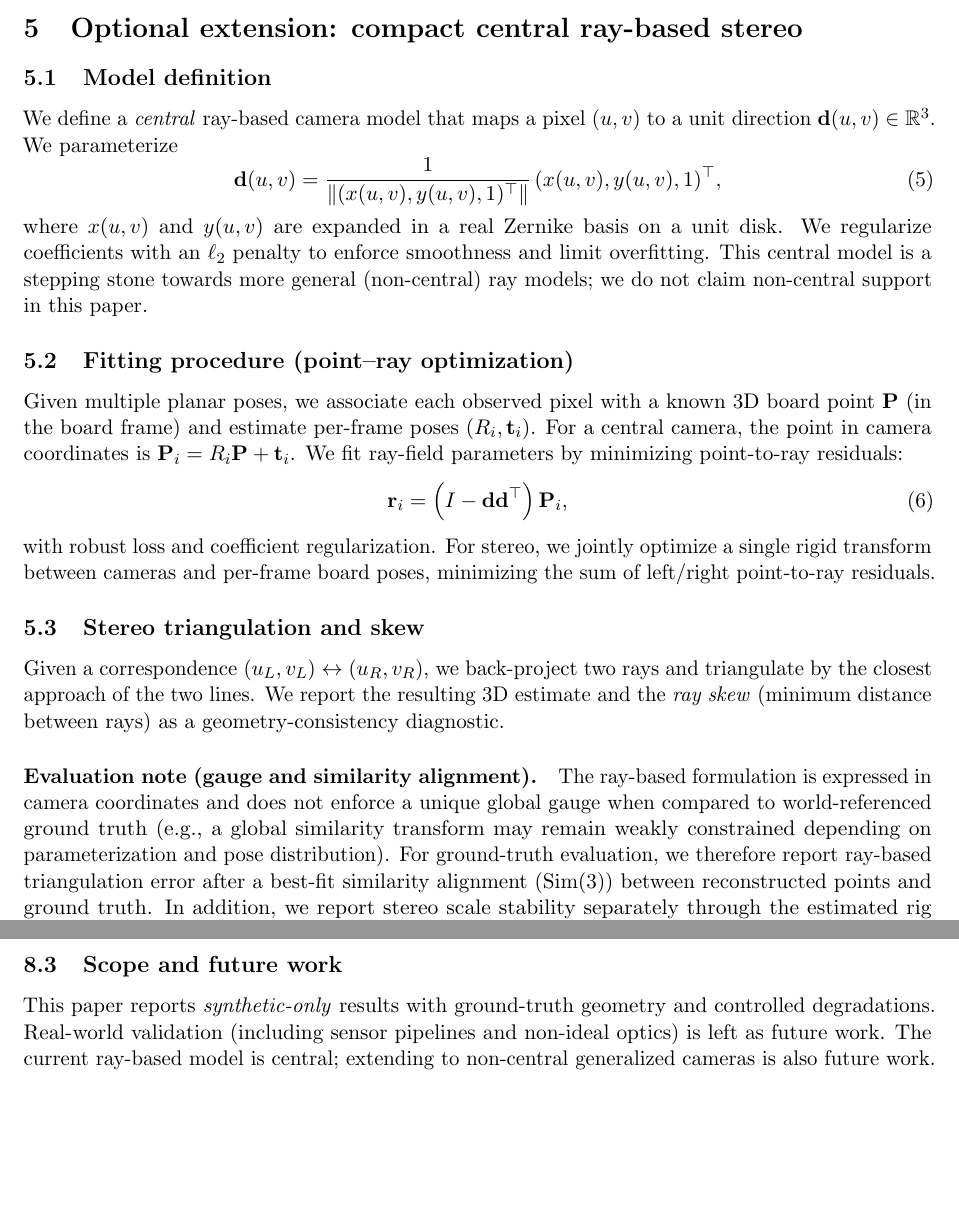
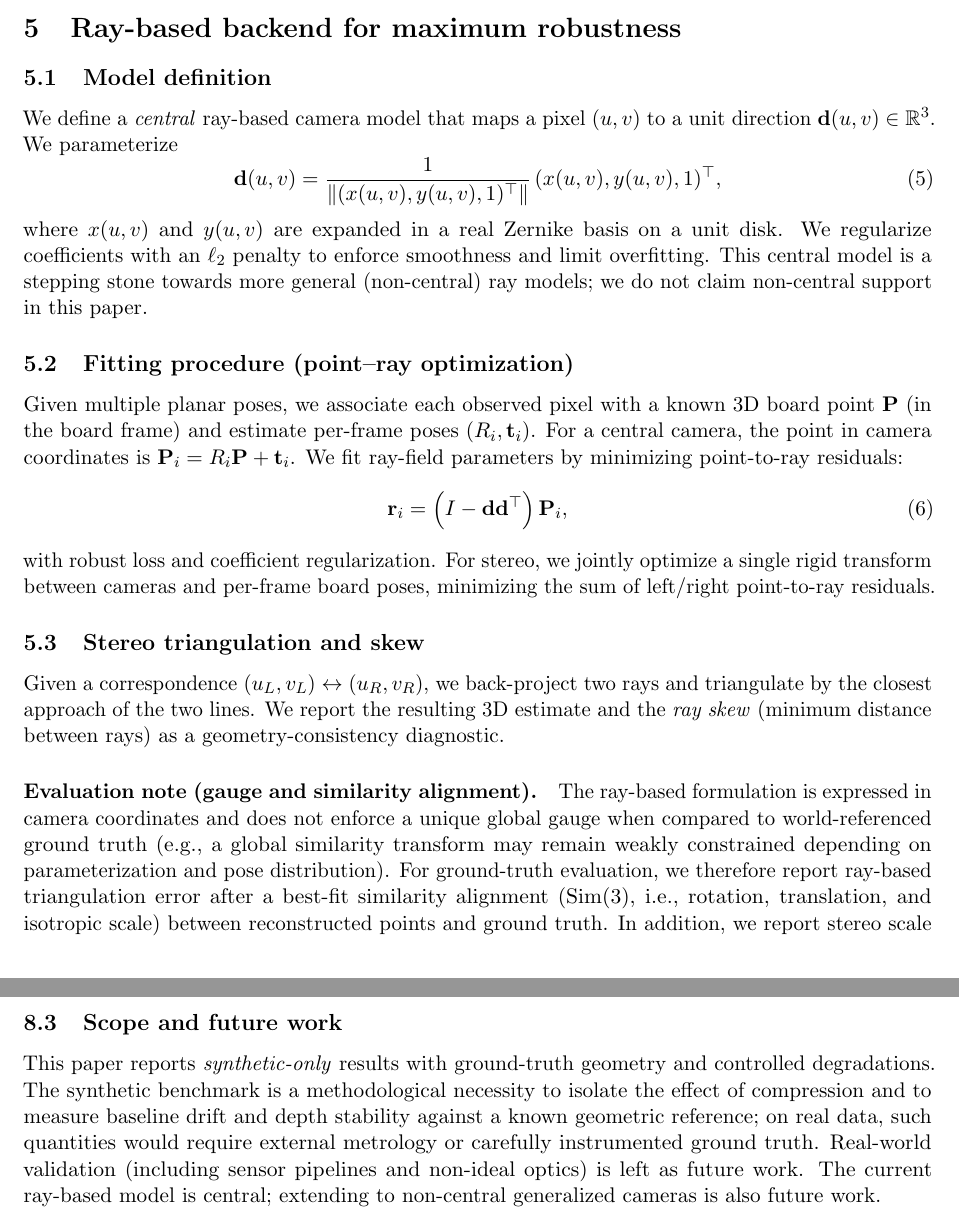
Before and after one commit to jeffwitz/StereoComplex, a LaTeX paper (paper/manuscript.tex): two parts of pages 5 and 9 of 12, joined at a grey line, cut at the place of the change, the shorter picture padded with empty space. Compiled offline with pdfLaTeX.

Commit message:
paper: strengthen ray-backend framing and TPS details

```diff
--- a/paper/manuscript.tex
+++ b/paper/manuscript.tex
@@ -161,7 +162,7 @@ We first evaluate planar refinement as a pure 2D identification method by compar
 Table~\ref{tab:charuco_methods} reports representative 2D errors for multiple identification strategies.
 \input{tables/charuco_methods.tex}
 
-\section{Optional extension: compact central ray-based stereo}
+\section{Ray-based backend for maximum robustness}
 \label{sec:ray3d}
 \subsection{Model definition}
 We define a \emph{central} ray-based camera model that maps a pixel $(u,v)$ to a unit direction $\mathbf{d}(u,v)\in\mathbb{R}^3$.
@@ -189,7 +190,7 @@ We report the resulting 3D estimate and the \emph{ray skew} (minimum distance be
 
 \paragraph{Evaluation note (gauge and similarity alignment).}
 The ray-based formulation is expressed in camera coordinates and does not enforce a unique global gauge when compared to world-referenced ground truth (e.g., a global similarity transform may remain weakly constrained depending on parameterization and pose distribution).
-For ground-truth evaluation, we therefore report ray-based triangulation error after a best-fit similarity alignment (Sim(3)) between reconstructed points and ground truth.
+For ground-truth evaluation, we therefore report ray-based triangulation error after a best-fit similarity alignment (Sim(3), i.e., rotation, translation, and isotropic scale) between reconstructed points and ground truth.
 In addition, we report stereo scale stability separately through the estimated rig baseline error mapped to disparity-equivalent pixels at mean depth (Section~\ref{app:metrics}).
 
 \section{Synthetic benchmark design}
@@ -332,6 +333,7 @@ We therefore emphasize stereo-relevant metrics and provide ground-truth comparis
 
 \subsection{Scope and future work}
 This paper reports \emph{synthetic-only} results with ground-truth geometry and controlled degradations.
+The synthetic benchmark is a methodological necessity to isolate the effect of compression and to measure baseline drift and depth stability against a known geometric reference; on real data, such quantities would require external metrology or carefully instrumented ground truth.
 Real-world validation (including sensor pipelines and non-ideal optics) is left as future work.
 The current ray-based model is central; extending to non-central generalized cameras is also future work.
 
```
Also changed, not shown: paper/manuscript.tex (7 more changed lines).
